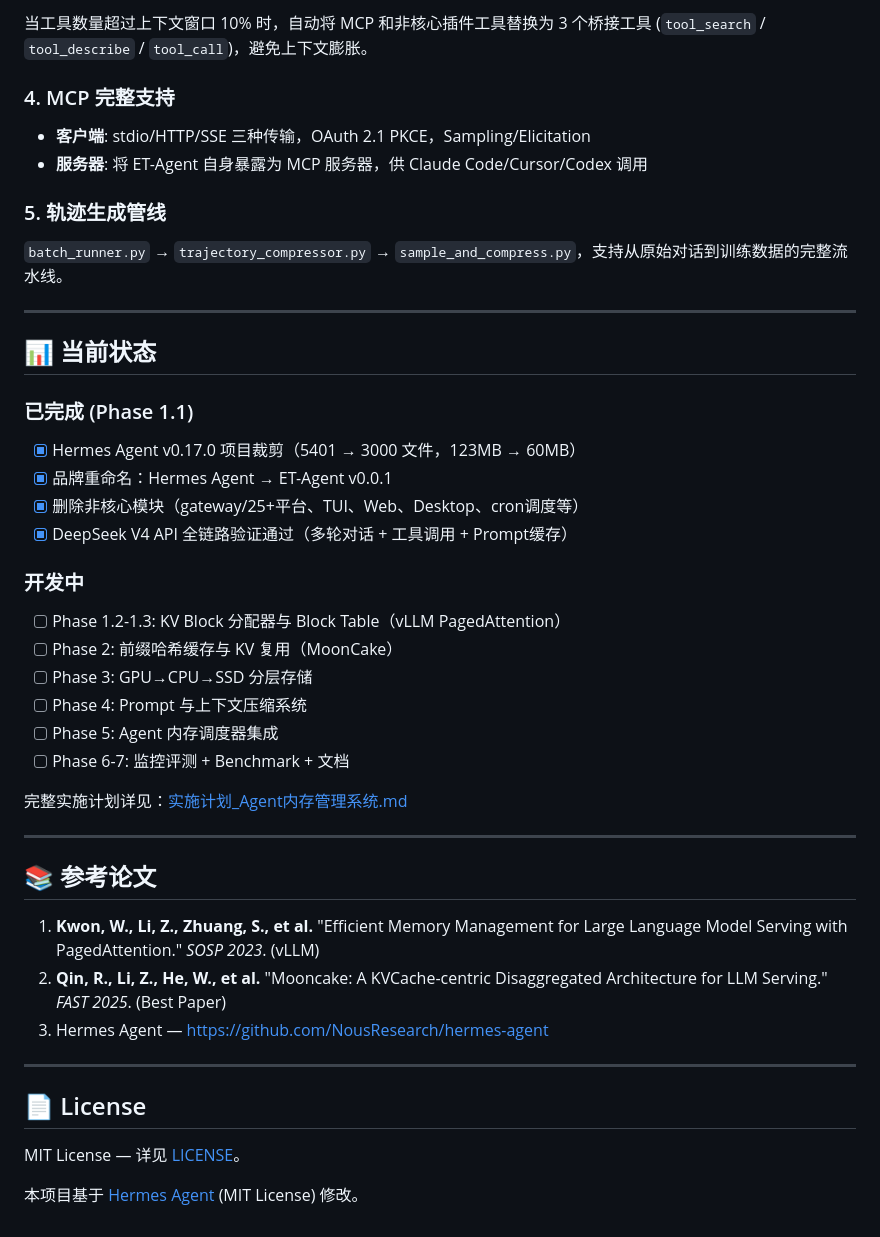
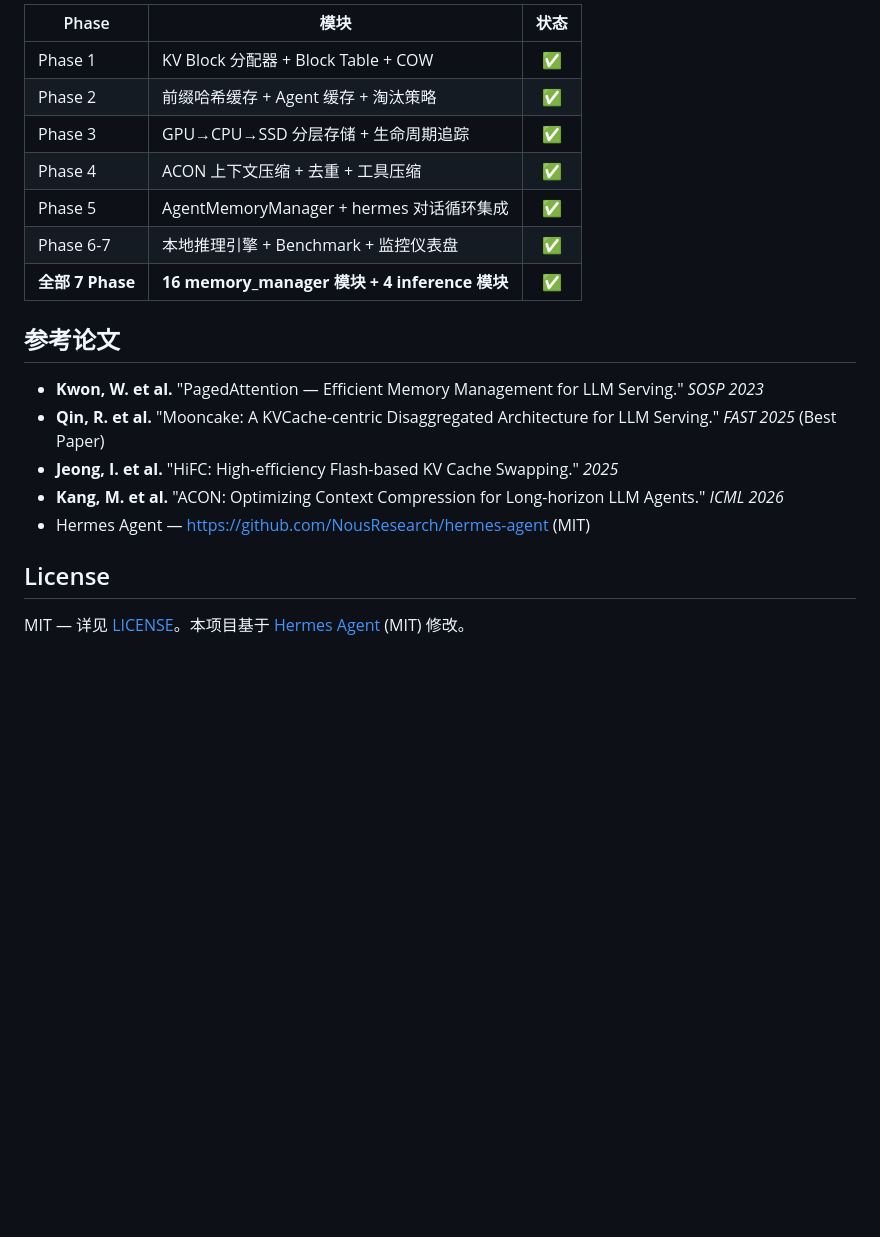
Before and after one commit to EternalAstra/ET-Agent, a Markdown page: README.md, the part around one of its changes. GitHub-like rendering; blank space fills up the shorter version.

```diff
--- a/README.md
+++ b/README.md
@@ -140,49 +170,22 @@ python -m hermes_cli.main
 
-当工具数量超过上下文窗口 10% 时，自动将 MCP 和非核心插件工具替换为 3 个桥接工具 (`tool_search` / `tool_describe` / `tool_call`)，避免上下文膨胀。
+| Phase | 模块 | 状态 |
+|-------|------|:--:|
+| Phase 1 | KV Block 分配器 + Block Table + COW | ✅ |
+| Phase 2 | 前缀哈希缓存 + Agent 缓存 + 淘汰策略 | ✅ |
+| Phase 3 | GPU→CPU→SSD 分层存储 + 生命周期追踪 | ✅ |
+| Phase 4 | ACON 上下文压缩 + 去重 + 工具压缩 | ✅ |
+| Phase 5 | AgentMemoryManager + hermes 对话循环集成 | ✅ |
+| Phase 6-7 | 本地推理引擎 + Benchmark + 监控仪表盘 | ✅ |
+| **全部 7 Phase** | **16 memory_manager 模块 + 4 inference 模块** | **✅** |
 
-### 4. MCP 完整支持
+## 参考论文
 
-- **客户端**: stdio/HTTP/SSE 三种传输，OAuth 2.1 PKCE，Sampling/Elicitation
-- **服务器**: 将 ET-Agent 自身暴露为 MCP 服务器，供 Claude Code/Cursor/Codex 调用
+- **Kwon, W. et al.** "PagedAttention — Efficient Memory Management for LLM Serving." *SOSP 2023*
+- **Qin, R. et al.** "Mooncake: A KVCache-centric Disaggregated Architecture for LLM Serving." *FAST 2025* (Best Paper)
+- **Jeong, I. et al.** "HiFC: High-efficiency Flash-based KV Cache Swapping." *2025*
+- **Kang, M. et al.** "ACON: Optimizing Context Compression for Long-horizon LLM Agents." *ICML 2026*
+- Hermes Agent — [https://github.com/NousResearch/hermes-agent](https://github.com/NousResearch/hermes-agent) (MIT)
 
-### 5. 轨迹生成管线
+## License
 
-`batch_runner.py` → `trajectory_compressor.py` → `sample_and_compress.py`，支持从原始对话到训练数据的完整流水线。
-
----
-
-## 📊 当前状态
-
-### 已完成 (Phase 1.1)
-
-- [x] Hermes Agent v0.17.0 项目裁剪（5401 → 3000 文件，123MB → 60MB）
-- [x] 品牌重命名：Hermes Agent → ET-Agent v0.0.1
-- [x] 删除非核心模块（gateway/25+平台、TUI、Web、Desktop、cron调度等）
-- [x] DeepSeek V4 API 全链路验证通过（多轮对话 + 工具调用 + Prompt缓存）
-
-### 开发中
-
-- [ ] Phase 1.2-1.3: KV Block 分配器与 Block Table（vLLM PagedAttention）
-- [ ] Phase 2: 前缀哈希缓存与 KV 复用（MoonCake）
-- [ ] Phase 3: GPU→CPU→SSD 分层存储
-- [ ] Phase 4: Prompt 与上下文压缩系统
-- [ ] Phase 5: Agent 内存调度器集成
-- [ ] Phase 6-7: 监控评测 + Benchmark + 文档
-
-完整实施计划详见：[实施计划_Agent内存管理系统.md](./实施计划_Agent内存管理系统.md)
-
----
-
-## 📚 参考论文
-
-1. **Kwon, W., Li, Z., Zhuang, S., et al.** "Efficient Memory Management for Large Language Model Serving with PagedAttention." *SOSP 2023*. (vLLM)
-2. **Qin, R., Li, Z., He, W., et al.** "Mooncake: A KVCache-centric Disaggregated Architecture for LLM Serving." *FAST 2025*. (Best Paper)
-3. Hermes Agent — [https://github.com/NousResearch/hermes-agent](https://github.com/NousResearch/hermes-agent)
-
----
-
-## 📄 License
-
-MIT License — 详见 [LICENSE](LICENSE)。
-
-本项目基于 [Hermes Agent](https://github.com/NousResearch/hermes-agent) (MIT License) 修改。
+MIT — 详见 [LICENSE](LICENSE)。本项目基于 [Hermes Agent](https://github.com/NousResearch/hermes-agent) (MIT) 修改。
```
Also changed, not shown: other parts of README.md (+121 -91 lines).
